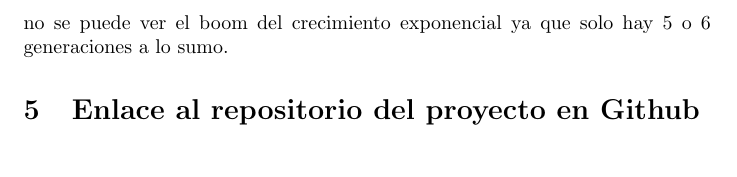
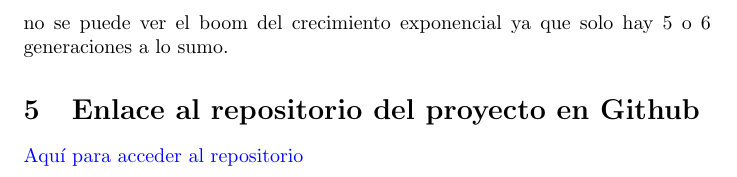
Before and after one commit to BlackBeard98/Evolving-Population, a LaTeX document (doc/document.tex): part of page 7 of 7, cut so that both start at the same text. Compiled offline with pdfLaTeX.

Commit message:
Link to github repo

```diff
--- a/doc/document.tex
+++ b/doc/document.tex
@@ -219,5 +219,6 @@ la poblaci\'on en un per\'io do de 100 a\~nos.
 Cuando se inicia la poblaci\'on una uniforme no es lo ideal para generar las edades ya que es asi como se comportan las edades en una poblaci\'on una distribuci\'on normal ser\'ia m\'as efectiva. Adem\'as al formar pareja no es factible comprobar cada par de personas y ver si cumplen las condiciones ya que para poblaciones del orden de $10^{5}$ este proceso al ser de orden cuadr\'atico hace imposible su calculo, en cambio asignarle a cada mujer una pareja (d\'andole  m\'as opotunidades a los que tienen edades cercanas que son los que m\'as posibilidades tienen) permitir\'ia analizar mayor cantidad de personas.
 Por otra parte el en tiempo de luto el $\lambda$ fue tomado como valor esperado (1/$\lambda$) ya que est\'a dado en meses y tiene m\'as sentido. En el transcurso de 100 a\~nos las poblaciones crecen lo que todav\'ia no se puede ver el boom del crecimiento exponencial ya que solo hay 5 o 6 generaciones a lo sumo.
 \section{Enlace al repositorio del proyecto en Github}
+\href{https://github.com/BlackBeard98/Evolving-Population.git}{Aqu\'i para acceder al repositorio}
 
 \end{document}
```
Also changed, not shown: doc/document.pdf, 2 other files.
